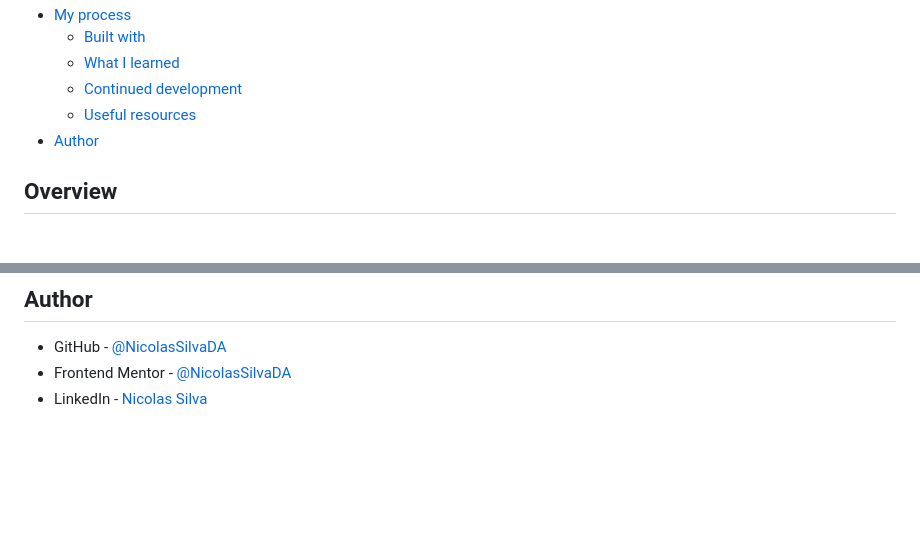
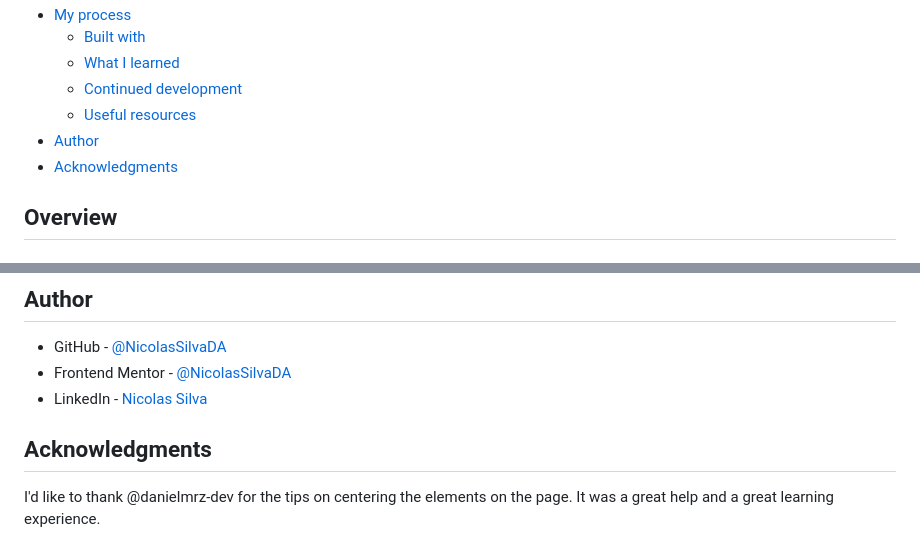
Before and after one commit to NicolasSilvaDA/social-links-profile, a Markdown page: README.md, 2 parts joined by grey strips. GitHub-like rendering; blank space fills up the shorter version.

```diff
--- a/README.md
+++ b/README.md
@@ -13,6 +13,7 @@ This is a solution to the [Social links profile challenge on Frontend Mentor](ht
   - [Continued development](#continued-development)
   - [Useful resources](#useful-resources)
 - [Author](#author)
+- [Acknowledgments](#acknowledgments)
 
 
 ## Overview
@@ -96,3 +97,7 @@ For my future projects, I want to be able to work with flexbox and gridbox more,
 - GitHub - [@NicolasSilvaDA](https://github.com/NicolasSilvaDA)
 - Frontend Mentor - [@NicolasSilvaDA](https://www.frontendmentor.io/profile/NicolasSilvaDA)
 - LinkedIn - [Nicolas Silva](https://www.linkedin.com/in/nicolas-silva-araujo/)
+
+## Acknowledgments
+
+I'd like to thank @danielmrz-dev for the tips on centering the elements on the page. It was a great help and a great learning experience.
```
